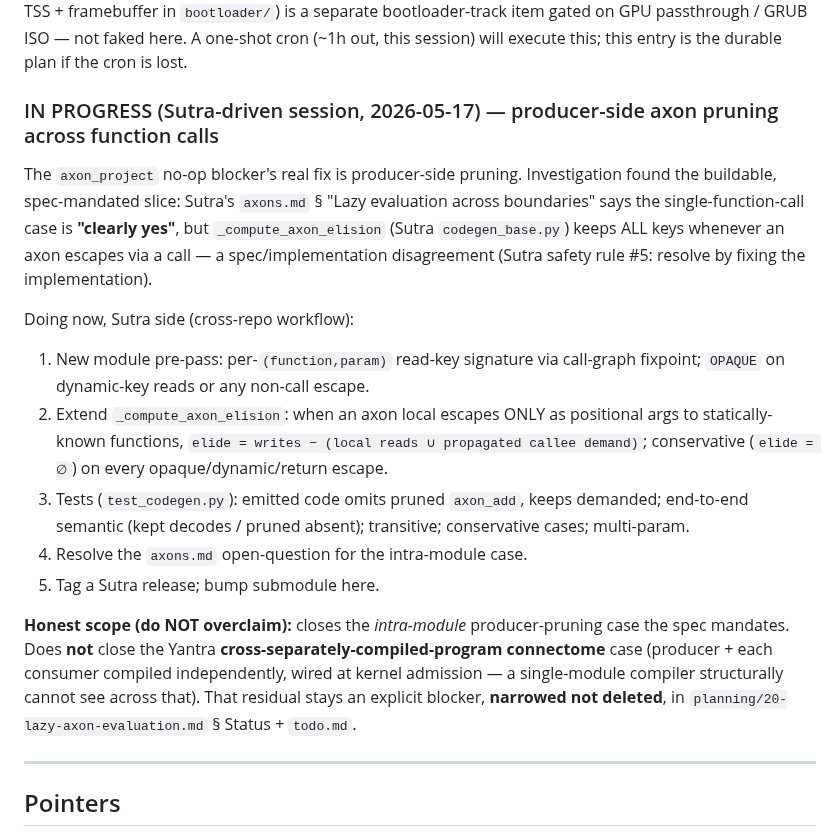
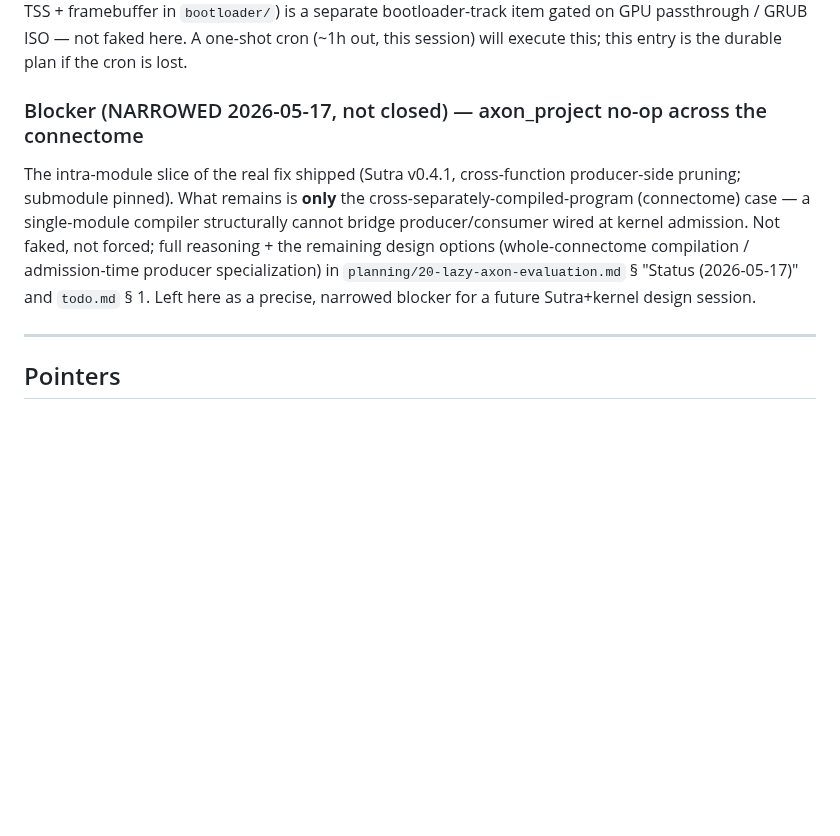
Before and after one commit to EmmaLeonhart/Yantra, a Markdown page: queue.md, the part around the change. GitHub-like rendering; blank space fills up the shorter version.

```diff
--- a/queue.md
+++ b/queue.md
@@ -30,40 +30,18 @@ separate bootloader-track item gated on GPU passthrough / GRUB
 ISO — not faked here. A one-shot cron (~1h out, this session) will
 execute this; this entry is the durable plan if the cron is lost.
 
-### IN PROGRESS (Sutra-driven session, 2026-05-17) — producer-side axon pruning across function calls
+### Blocker (NARROWED 2026-05-17, not closed) — axon_project no-op across the connectome
 
-The `axon_project` no-op blocker's real fix is producer-side
-pruning. Investigation found the buildable, spec-mandated slice:
-Sutra's `axons.md` § "Lazy evaluation across boundaries" says the
-single-function-call case is **"clearly yes"**, but
-`_compute_axon_elision` (Sutra `codegen_base.py`) keeps ALL keys
-whenever an axon escapes via a call — a spec/implementation
-disagreement (Sutra safety rule #5: resolve by fixing the
-implementation).
-
-Doing now, Sutra side (cross-repo workflow):
-
-1. New module pre-pass: per-`(function,param)` read-key signature
-   via call-graph fixpoint; `OPAQUE` on dynamic-key reads or any
-   non-call escape.
-2. Extend `_compute_axon_elision`: when an axon local escapes ONLY
-   as positional args to statically-known functions, `elide =
-   writes − (local reads ∪ propagated callee demand)`; conservative
-   (`elide = ∅`) on every opaque/dynamic/return escape.
-3. Tests (`test_codegen.py`): emitted code omits pruned `axon_add`,
-   keeps demanded; end-to-end semantic (kept decodes / pruned
-   absent); transitive; conservative cases; multi-param.
-4. Resolve the `axons.md` open-question for the intra-module case.
-5. Tag a Sutra release; bump submodule here.
-
-**Honest scope (do NOT overclaim):** closes the *intra-module*
-producer-pruning case the spec mandates. Does **not** close the
-Yantra **cross-separately-compiled-program connectome** case
-(producer + each consumer compiled independently, wired at kernel
-admission — a single-module compiler structurally cannot see
-across that). That residual stays an explicit blocker, **narrowed
-not deleted**, in `planning/20-lazy-axon-evaluation.md` § Status +
-`todo.md`.
+The intra-module slice of the real fix shipped (Sutra v0.4.1,
+cross-function producer-side pruning; submodule pinned). What
+remains is **only** the cross-separately-compiled-program
+(connectome) case — a single-module compiler structurally cannot
+bridge producer/consumer wired at kernel admission. Not faked, not
+forced; full reasoning + the remaining design options
+(whole-connectome compilation / admission-time producer
+specialization) in `planning/20-lazy-axon-evaluation.md` § "Status
+(2026-05-17)" and `todo.md` § 1. Left here as a precise, narrowed
+blocker for a future Sutra+kernel design session.
 
 ---
 
```
Also changed, not shown: planning/20-lazy-axon-evaluation.md (+43 -0 lines), todo.md (+11 -0 lines).
